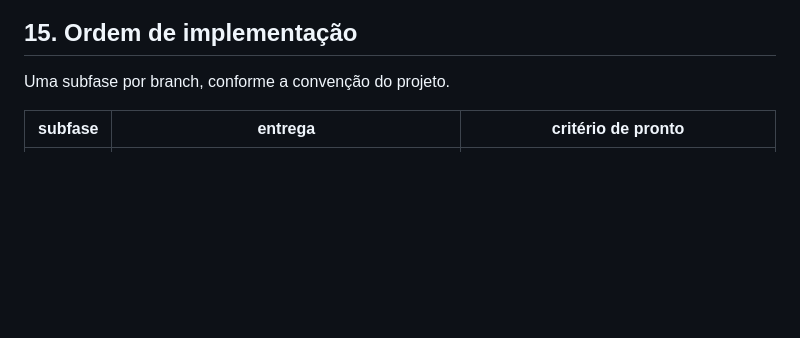
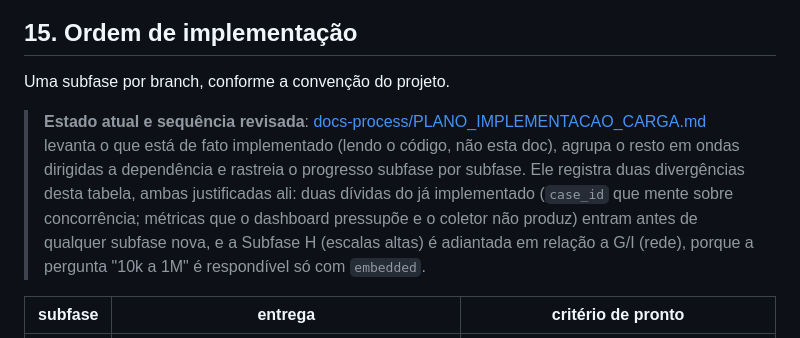
Before and after one commit to sergioleal/moDb, a Markdown page: docs/PLANO_TESTES_DE_CARGA.md, the part around the change. Rendered like a GitHub page; blank space fills up the shorter version.

```diff
--- a/docs/PLANO_TESTES_DE_CARGA.md
+++ b/docs/PLANO_TESTES_DE_CARGA.md
@@ -906,6 +906,17 @@ que permite que o mesmo caso rode nos quatro alvos.
 
 Uma subfase por branch, conforme a convenção do projeto.
 
+> **Estado atual e sequência revisada**:
+> [docs-process/PLANO_IMPLEMENTACAO_CARGA.md](../docs-process/PLANO_IMPLEMENTACAO_CARGA.md)
+> levanta o que está de fato implementado (lendo o código, não esta doc),
+> agrupa o resto em ondas dirigidas a dependência e rastreia o progresso
+> subfase por subfase. Ele registra duas divergências desta tabela, ambas
+> justificadas ali: duas dívidas do já implementado (`case_id` que mente sobre
+> concorrência; métricas que o dashboard pressupõe e o coletor não produz)
+> entram antes de qualquer subfase nova, e a Subfase H (escalas altas) é
+> adiantada em relação a G/I (rede), porque a pergunta "10k a 1M" é
+> respondível só com `embedded`.
+
 | subfase | entrega | critério de pronto |
 |---|---|---|
 | A | **Implementado.** matriz, ids, seletores, todos os 8 perfis de §6.2, `list-cases`, `--dry-run`, `budget` sem calibração (gate `--accept-unknown-budget`), `environments.hpp/.cpp` (valida `--environment` contra `loadtests/environments.json`), `json_value.hpp/.cpp` (parser JSON mínimo, não existia nada além de serialização) | `load_matrix_test` verde (13 casos); `list-cases`/`run --dry-run` imprimem sem executar; `--environment` inválido falha com a lista de ids cadastrados; `run-load.ps1`/`run-load.sh` param de imprimir "não encontrado" e chamam o binário de verdade |
```
Also changed, not shown: docs-process/PLANO_IMPLEMENTACAO_CARGA.md (added, +257 -0 lines), docs-process/README.md (+7 -0 lines).
